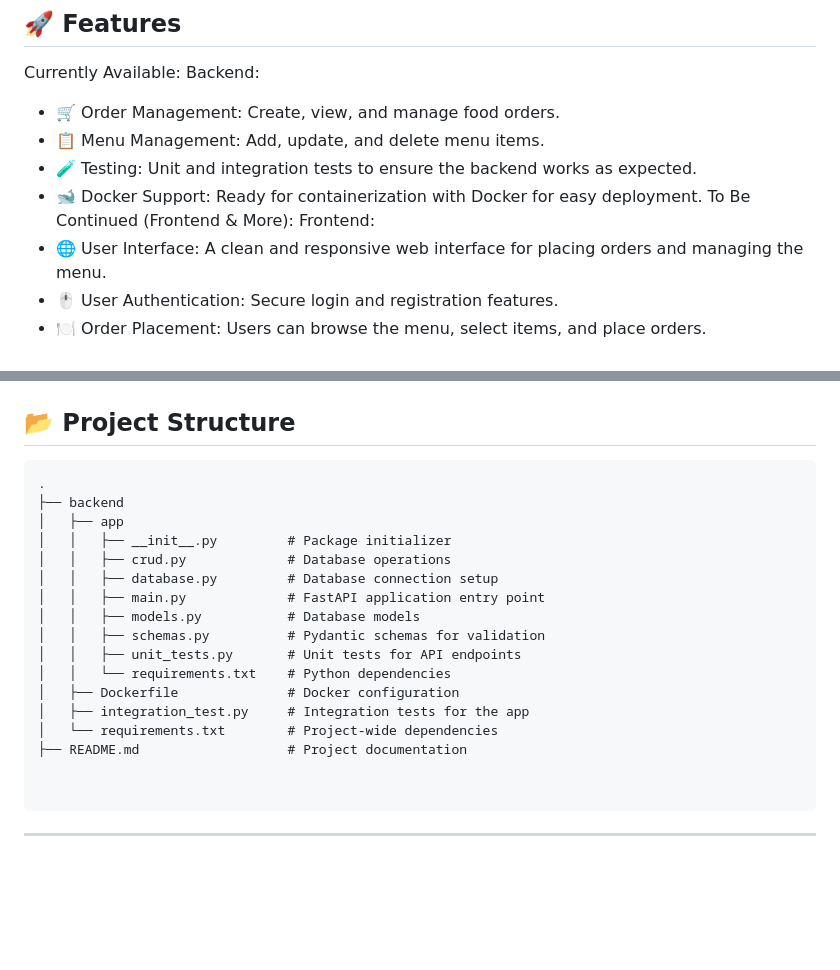
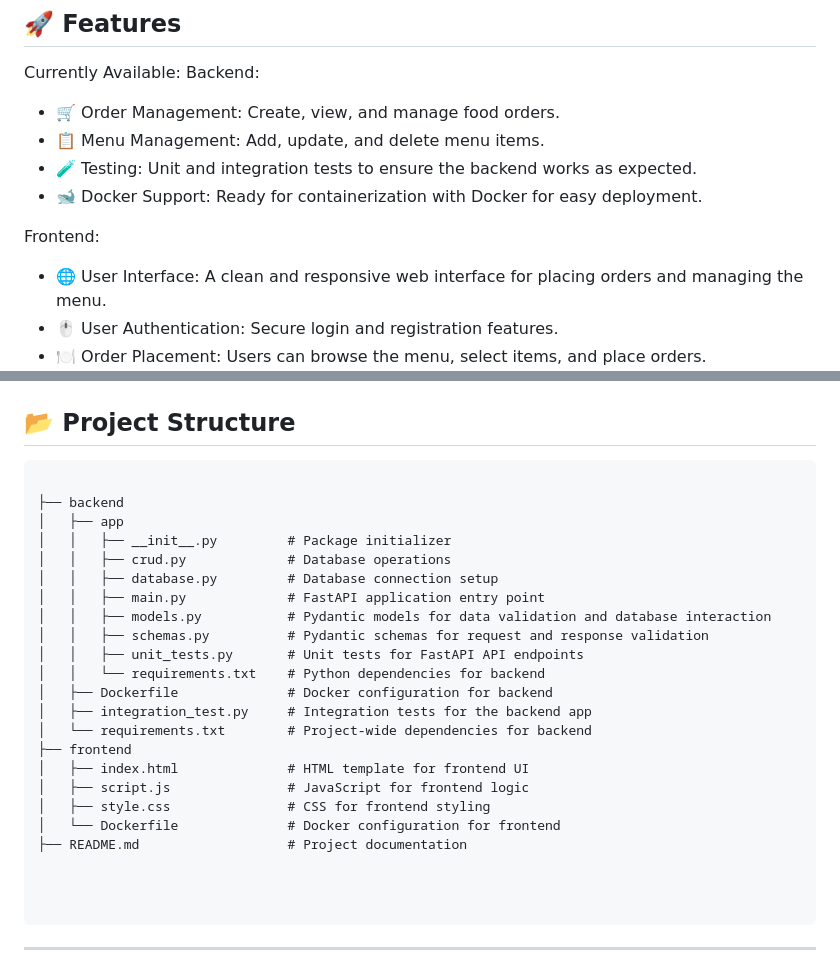
Before and after one commit to EASS-HIT-PART-A-2024-CLASS-VI/MichelleCain_FoodOrdering, a Markdown page: README.md, 2 parts joined by grey strips. Rendered like a GitHub page; blank space fills up the shorter version.

````diff
--- a/README.md
+++ b/README.md
@@ -15,7 +15,7 @@ Backend:
 - 📋 Menu Management: Add, update, and delete menu items.
 - 🧪 Testing: Unit and integration tests to ensure the backend works as expected.
 - 🐋 Docker Support: Ready for containerization with Docker for easy deployment.
-To Be Continued (Frontend & More):
+
 Frontend:
 - 🌐 User Interface: A clean and responsive web interface for placing orders and managing the menu.
 - 🖱️ User Authentication: Secure login and registration features.
@@ -42,21 +42,27 @@ Frontend (To Be Continued):
 ## 📂 Project Structure
 
 ```plaintext
-.
+
 ├── backend
 │   ├── app
 │   │   ├── __init__.py         # Package initializer
 │   │   ├── crud.py             # Database operations
 │   │   ├── database.py         # Database connection setup
 │   │   ├── main.py             # FastAPI application entry point
-│   │   ├── models.py           # Database models
-│   │   ├── schemas.py          # Pydantic schemas for validation
-│   │   ├── unit_tests.py       # Unit tests for API endpoints
-│   │   └── requirements.txt    # Python dependencies
-│   ├── Dockerfile              # Docker configuration
-│   ├── integration_test.py     # Integration tests for the app
-│   └── requirements.txt        # Project-wide dependencies
+│   │   ├── models.py           # Pydantic models for data validation and database interaction
+│   │   ├── schemas.py          # Pydantic schemas for request and response validation
+│   │   ├── unit_tests.py       # Unit tests for FastAPI API endpoints
+│   │   └── requirements.txt    # Python dependencies for backend
+│   ├── Dockerfile              # Docker configuration for backend
+│   ├── integration_test.py     # Integration tests for the backend app
+│   └── requirements.txt        # Project-wide dependencies for backend
+├── frontend
+│   ├── index.html              # HTML template for frontend UI
+│   ├── script.js               # JavaScript for frontend logic
+│   ├── style.css               # CSS for frontend styling
+│   └── Dockerfile              # Docker configuration for frontend
 ├── README.md                   # Project documentation
+
 
 
 ```
````
